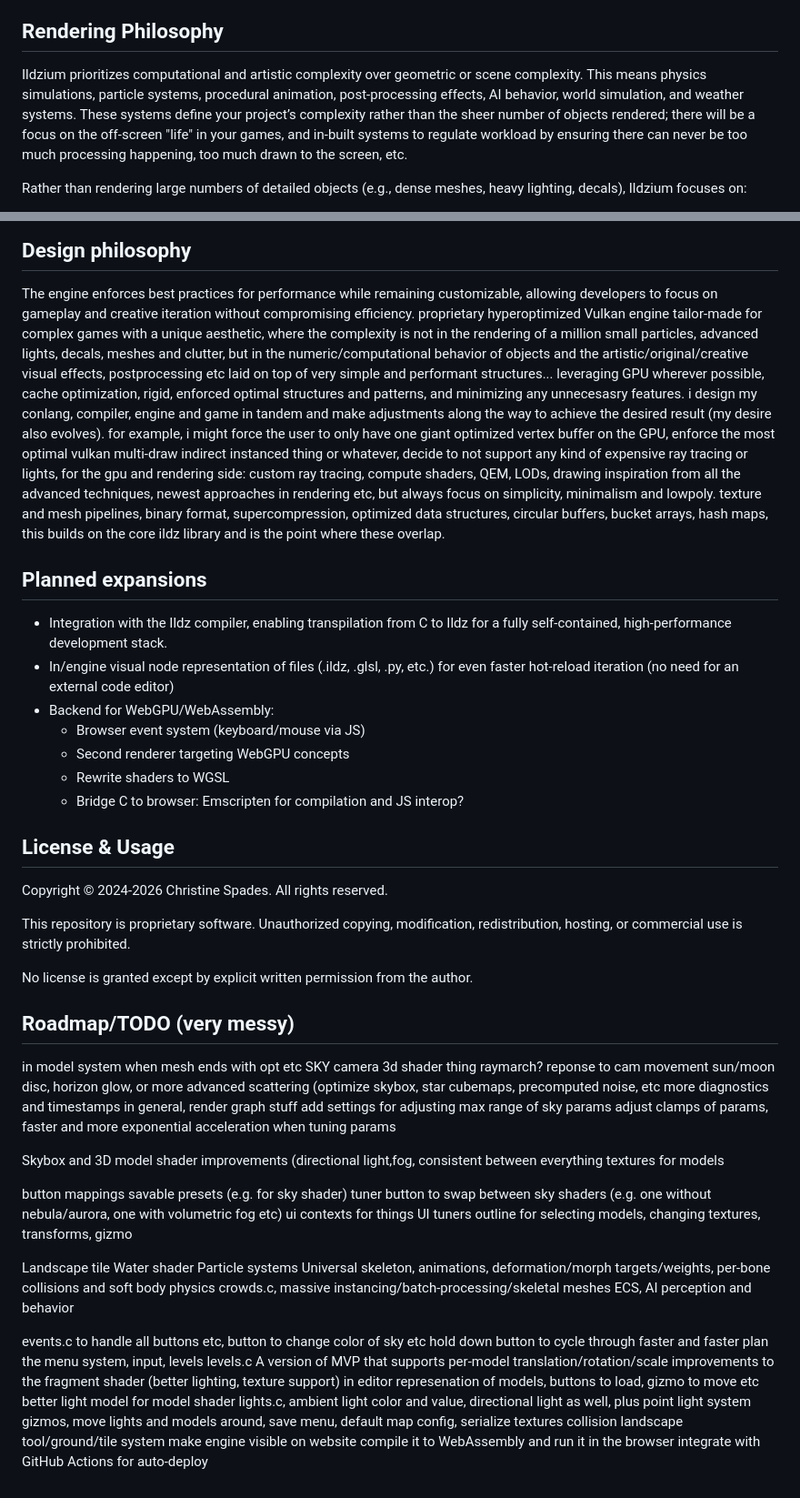
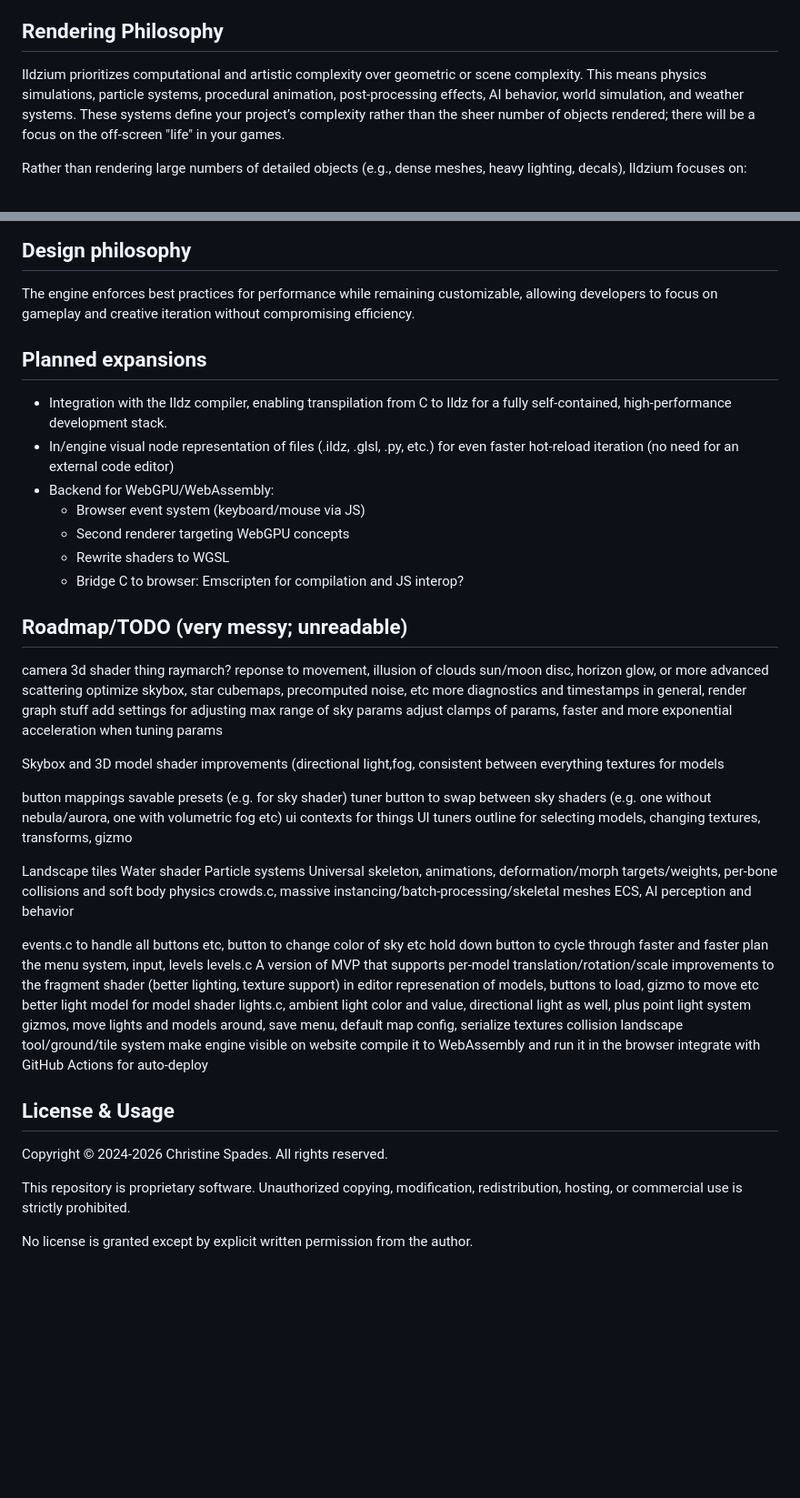
Before and after one commit to christinespades/ildzium-engine, a Markdown page: README.md, 2 parts joined by grey strips. Shown at 91% size. Drawn GitHub-style; blank space fills up the shorter version.

```diff
--- a/README.md
+++ b/README.md
@@ -24,7 +24,7 @@ Customization is limited to configuration of fixed, highly optimized data struct
 
 ## Rendering Philosophy
 
-Ildzium prioritizes computational and artistic complexity over geometric or scene complexity. This means physics simulations, particle systems, procedural animation, post-processing effects, AI behavior, world simulation, and weather systems. These systems define your project’s complexity rather than the sheer number of objects rendered; there will be a focus on the off-screen "life" in your games, and in-built systems to regulate workload by ensuring there can never be too much processing happening, too much drawn to the screen, etc.
+Ildzium prioritizes computational and artistic complexity over geometric or scene complexity. This means physics simulations, particle systems, procedural animation, post-processing effects, AI behavior, world simulation, and weather systems. These systems define your project’s complexity rather than the sheer number of objects rendered; there will be a focus on the off-screen "life" in your games.
 
 Rather than rendering large numbers of detailed objects (e.g., dense meshes, heavy lighting, decals), Ildzium focuses on:
 
@@ -98,9 +98,6 @@ This unified approach allows design decisions to evolve dynamically, ensuring th
 
 ## Design philosophy
 The engine enforces best practices for performance while remaining customizable, allowing developers to focus on gameplay and creative iteration without compromising efficiency.
-proprietary hyperoptimized Vulkan engine tailor-made for complex games with a unique aesthetic, where the complexity is not in the rendering of a million small particles, advanced lights, decals, meshes and clutter, but in the numeric/computational behavior of objects and the artistic/original/creative visual effects, postprocessing etc laid on top of very simple and performant structures... leveraging GPU wherever possible, cache optimization, rigid, enforced optimal structures and patterns, and minimizing any unnecesasry features. i design my conlang, compiler, engine and game in tandem and make adjustments along the way to achieve the desired result (my desire also evolves). for example, i might force the user to only have one giant optimized vertex buffer on the GPU, enforce the most optimal vulkan multi-draw indirect instanced thing or whatever, decide to not support any kind of expensive ray tracing or lights,
-for the gpu and rendering side: custom ray tracing, compute shaders, QEM, LODs, drawing inspiration from all the advanced techniques, newest approaches in rendering etc, but always focus on simplicity, minimalism and lowpoly. texture and mesh pipelines, binary format, supercompression,
-optimized data structures, circular buffers, bucket arrays, hash maps, this builds on the core ildz library and is the point where these overlap.
 
 ## Planned expansions
 - Integration with the Ildz compiler, enabling transpilation from C to Ildz for a fully self-contained, high-performance development stack.
@@ -111,19 +108,10 @@ optimized data structures, circular buffers, bucket arrays, hash maps, this buil
   - Rewrite shaders to WGSL
   - Bridge C to browser: Emscripten for compilation and JS interop?
 
-## License & Usage
-Copyright © 2024-2026 Christine Spades. All rights reserved.
-
-This repository is proprietary software. Unauthorized copying, modification, redistribution, hosting, or commercial use is strictly prohibited.
-
-No license is granted except by explicit written permission from the author.
-
-## Roadmap/TODO (very messy)
-in model system when mesh ends with opt etc
-SKY
-camera 3d shader thing raymarch? reponse to cam movement
+## Roadmap/TODO (very messy; unreadable)
+camera 3d shader thing raymarch? reponse to movement, illusion of clouds
 sun/moon disc, horizon glow, or more advanced scattering
-(optimize skybox, star cubemaps, precomputed noise, etc
+optimize skybox, star cubemaps, precomputed noise, etc
 more diagnostics and timestamps in general, render graph stuff
 add settings for adjusting max range of sky params
 adjust clamps of params, faster and more exponential acceleration when tuning params
@@ -138,7 +126,7 @@ ui contexts for things
 UI tuners
 outline for selecting models, changing textures, transforms, gizmo
 
-Landscape tile
+Landscape tiles
 Water shader
 Particle systems
 Universal skeleton, animations, deformation/morph targets/weights, per-bone collisions and soft body physics
@@ -161,3 +149,10 @@ landscape tool/ground/tile system
 make engine visible on website
 compile it to WebAssembly and run it in the browser
 integrate with GitHub Actions for auto-deploy
+
+## License & Usage
+Copyright © 2024-2026 Christine Spades. All rights reserved.
+
+This repository is proprietary software. Unauthorized copying, modification, redistribution, hosting, or commercial use is strictly prohibited.
+
+No license is granted except by explicit written permission from the author.
```
